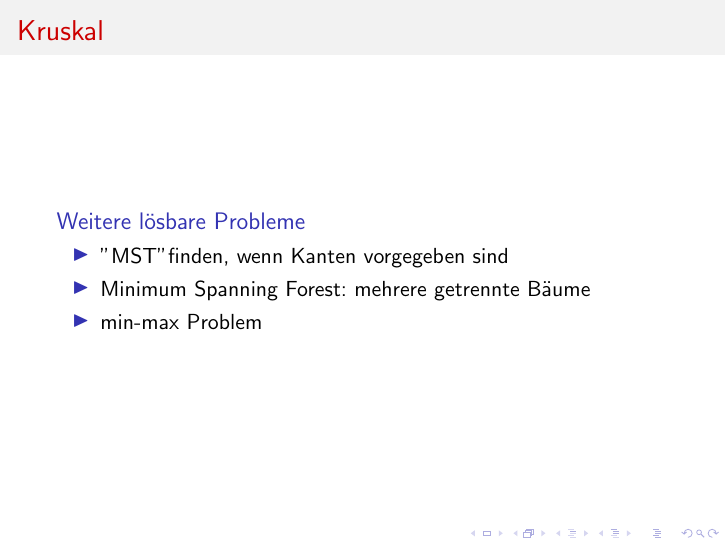
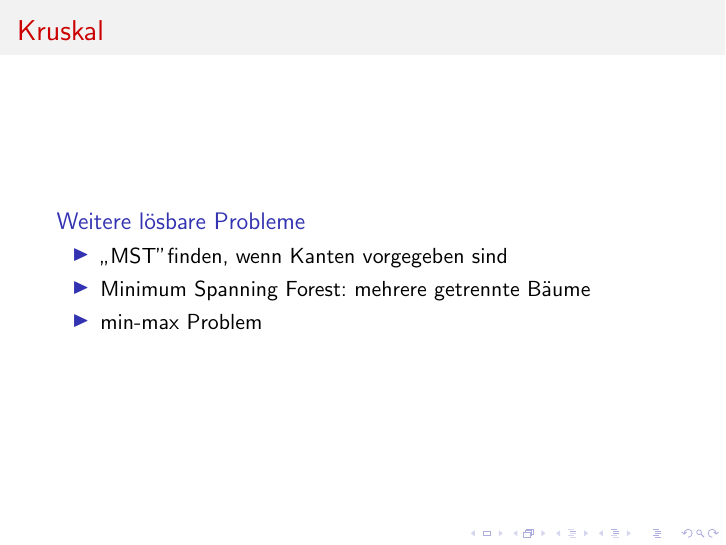
Before and after one commit to Fiona-J-W/ICPC-Graphen, LaTeX slides (main.tex, which reads markus.tex): page 15 of 61. Compiled offline with pdfLaTeX.

Commit message:
richtige Anführungszeichen

```diff
--- a/markus.tex
+++ b/markus.tex
@@ -116,7 +116,7 @@ double kruskal(std::vector<edge>& edges, int maxnode) {
 \frametitle{Kruskal}
 \begin{block}{Weitere lösbare Probleme}
 \begin{itemize}
-\item "MST" finden, wenn Kanten vorgegeben sind
+\item „MST" finden, wenn Kanten vorgegeben sind
 \item Minimum Spanning Forest: mehrere getrennte Bäume
 \item min-max Problem
 \end{itemize}
```
Also changed, not shown: main.pdf.
